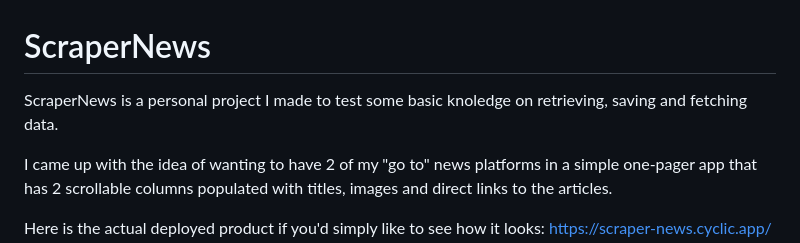
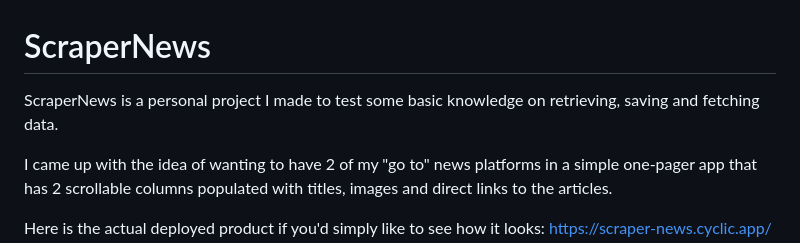
Before and after one commit to ThomasBaldi/ScraperNews, a Markdown page: README.md, the part around the change. Rendered like a GitHub page.

Commit message:
typo in readme

```diff
--- a/README.md
+++ b/README.md
@@ -1,6 +1,6 @@
 # ScraperNews
 
-ScraperNews is a personal project I made to test some basic knoledge on retrieving, saving and fetching data.
+ScraperNews is a personal project I made to test some basic knowledge on retrieving, saving and fetching data.
 
 I came up with the idea of wanting to have 2 of my "go to" news platforms in a simple one-pager app that has 2 scrollable columns populated with titles, images and direct links to the articles.
 
```
